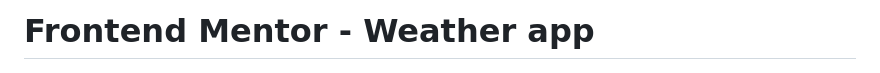
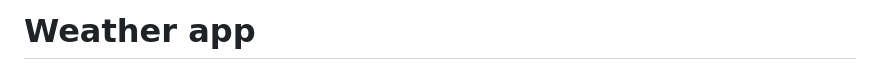
Before and after one commit to Ahmad8408/Weather-app, a Markdown page: README.md, the part around the change. GitHub-like rendering.

```diff
--- a/README.md
+++ b/README.md
@@ -1,4 +1,4 @@
-# Frontend Mentor - Weather app
+# Weather app
 
 ![Design preview for the Weather app coding challenge](./preview.jpg)
 
```
